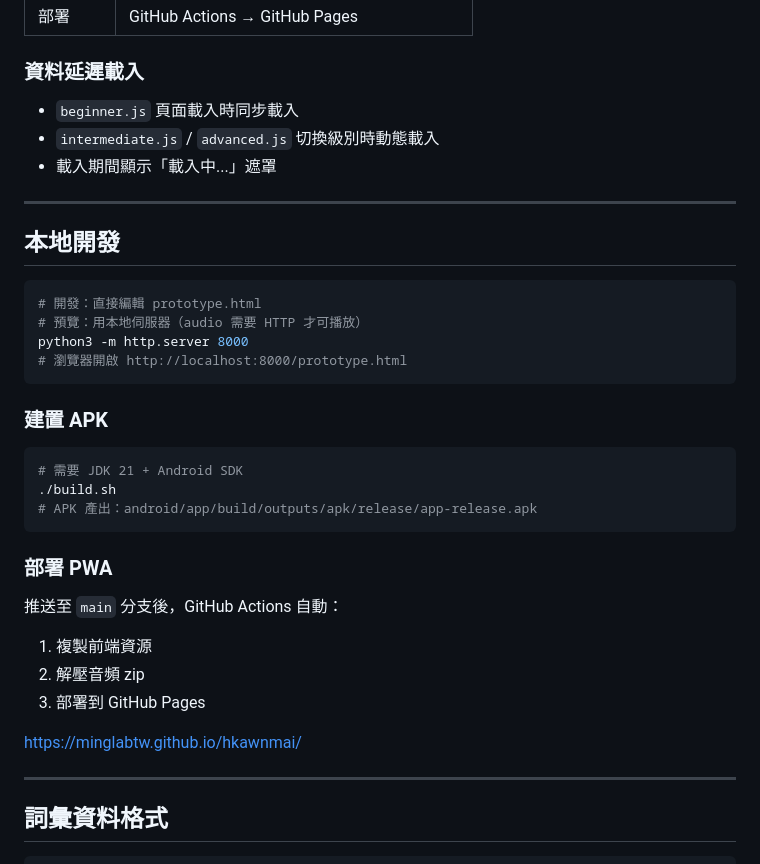
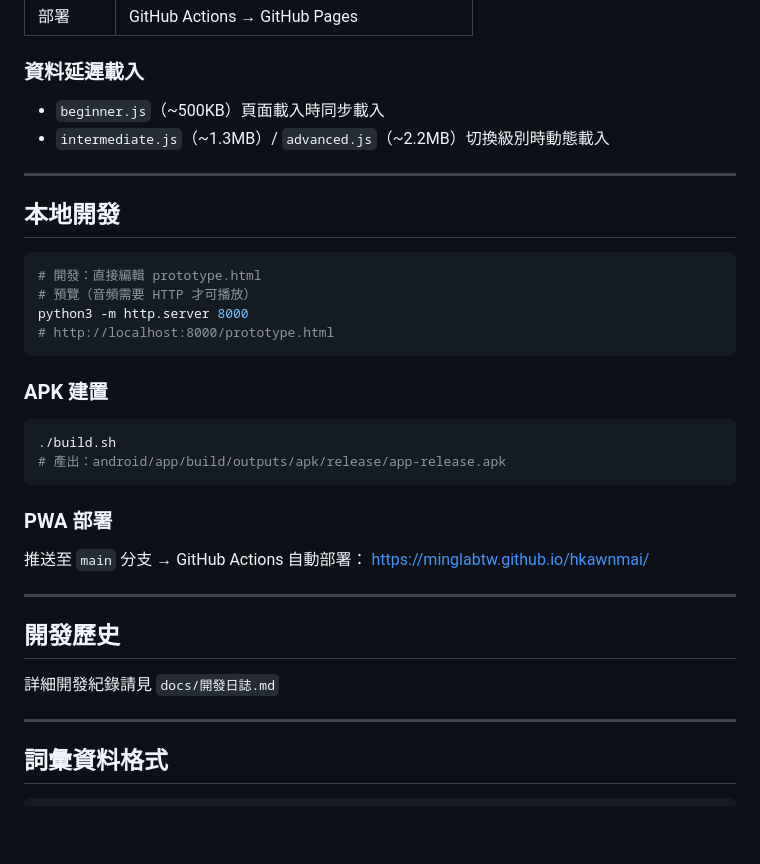
Before and after one commit to minglabtw/hkawnmai, a Markdown page: README.md, the part around one of its changes. GitHub-like rendering; blank space fills up the shorter version.

````diff
--- a/README.md
+++ b/README.md
@@ -131,9 +134,8 @@ prototype.html              單檔 HTML（所有 CSS/JS 行內）
 
 ### 資料延遲載入
 
-- `beginner.js` 頁面載入時同步載入
-- `intermediate.js` / `advanced.js` 切換級別時動態載入
-- 載入期間顯示「載入中...」遮罩
+- `beginner.js`（~500KB）頁面載入時同步載入
+- `intermediate.js`（~1.3MB）/ `advanced.js`（~2.2MB）切換級別時動態載入
 
 ---
 
@@ -141,27 +143,28 @@ prototype.html              單檔 HTML（所有 CSS/JS 行內）
 
 ```bash
 # 開發：直接編輯 prototype.html
-# 預覽：用本地伺服器（audio 需要 HTTP 才可播放）
+# 預覽（音頻需要 HTTP 才可播放）
 python3 -m http.server 8000
-# 瀏覽器開啟 http://localhost:8000/prototype.html
+# http://localhost:8000/prototype.html
 ```
 
-### 建置 APK
+### APK 建置
 
 ```bash
-# 需要 JDK 21 + Android SDK
 ./build.sh
-# APK 產出：android/app/build/outputs/apk/release/app-release.apk
+# 產出：android/app/build/outputs/apk/release/app-release.apk
 ```
 
-### 部署 PWA
+### PWA 部署
 
-推送至 `main` 分支後，GitHub Actions 自動：
-1. 複製前端資源
-2. 解壓音頻 zip
-3. 部署到 GitHub Pages
+推送至 `main` 分支 → GitHub Actions 自動部署：
+https://minglabtw.github.io/hkawnmai/
 
-https://minglabtw.github.io/hkawnmai/
+---
+
+## 開發歷史
+
+詳細開發紀錄請見 `docs/開發日誌.md`
 
 ---
 
````
Also changed, not shown: other parts of README.md (+46 -44 lines), docs/開發日誌.md (+11 -11 lines).
